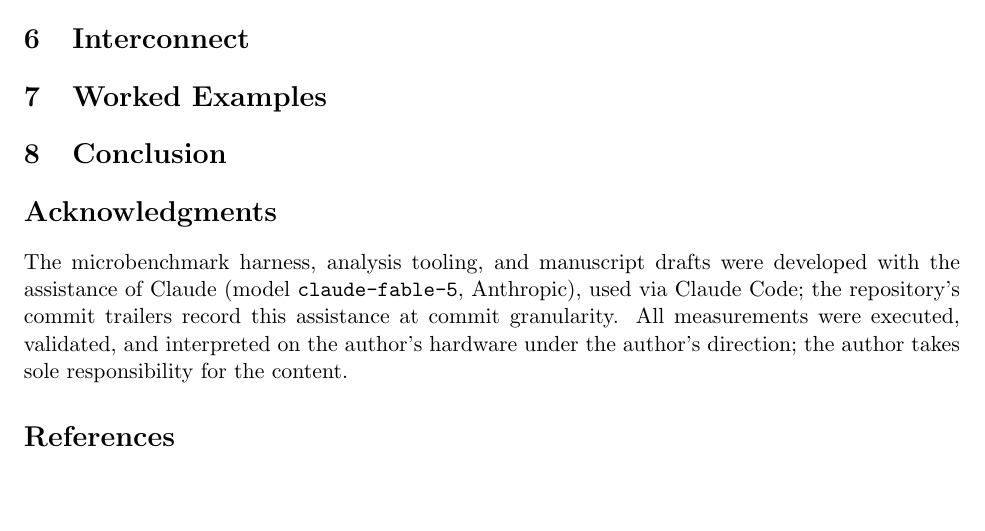
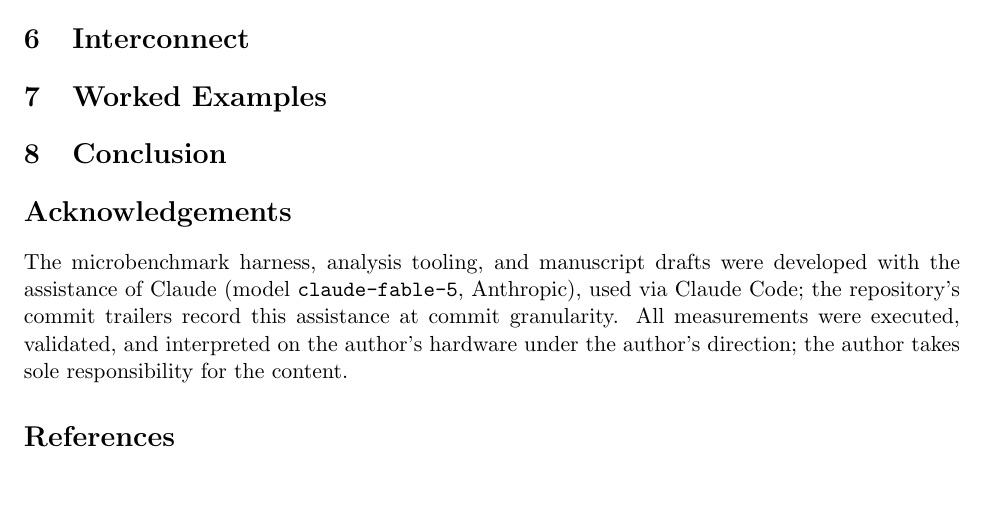
Before and after one commit to connollydavid/tu102, a LaTeX paper (paper/main.tex, which reads paper/sections/acknowledgments.tex): part of the page, cut so that both start at the same text. Compiled offline with pdfLaTeX.

Commit message:
paper: author-style notes from Connolly XP2010/ECBS2008 (cold open, cite-at-claim, impersonal voice, plain tool naming) plus Acknowledgements (BrE)
Co-Authored-By: Claude Fable 5 <noreply@anthropic.com>

```diff
--- a/paper/sections/acknowledgments.tex
+++ b/paper/sections/acknowledgments.tex
@@ -1,4 +1,4 @@
-\section*{Acknowledgments}
+\section*{Acknowledgements}
 
 The microbenchmark harness, analysis tooling, and manuscript drafts were
 developed with the assistance of Claude (model \texttt{claude-fable-5},
```
Also changed, not shown: PAPER.md (+1 -1 lines), paper/main.tex (+5 -0 lines).
